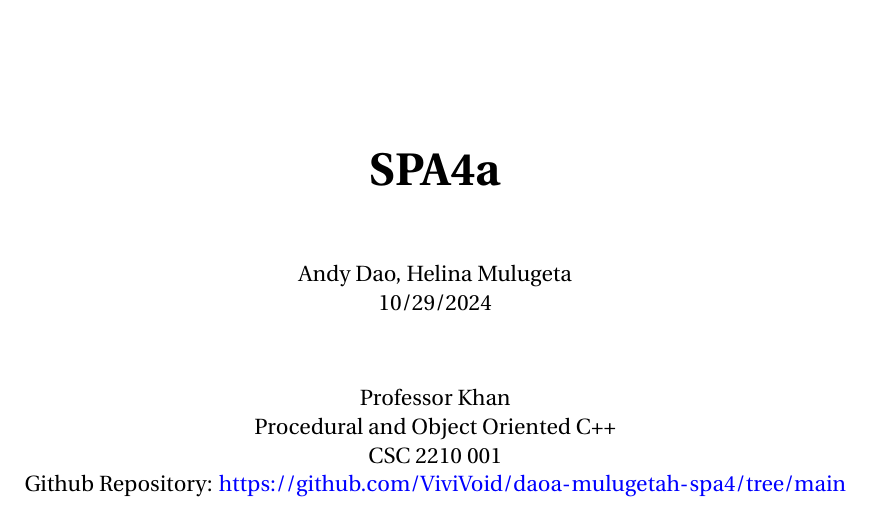
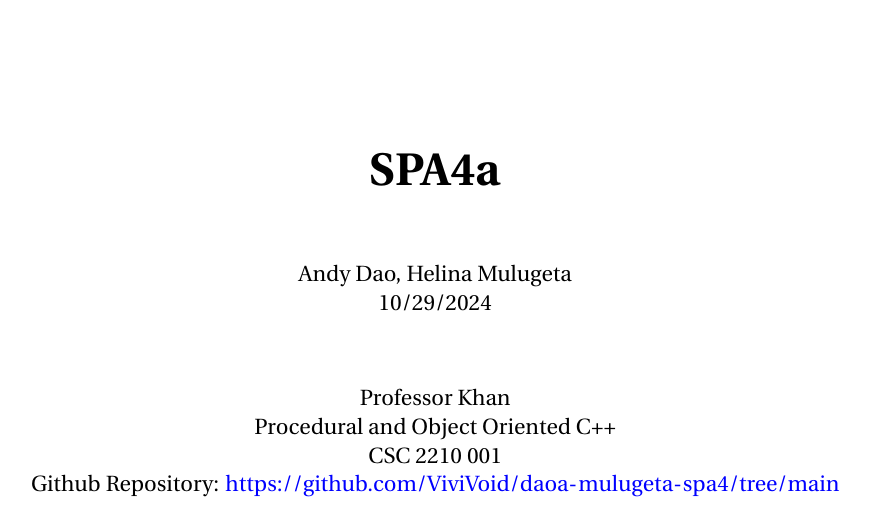
Before and after one commit to ViviVoid/daoa-mulugeta-spa4, a LaTeX document (docs/main.tex): part of page 1 of 4, cut so that both start at the same text. Compiled offline with pdfLaTeX.

Commit message:
Updates from Overleaf

```diff
--- a/docs/main.tex
+++ b/docs/main.tex
@@ -21,7 +21,7 @@
 \className{Procedural and Object Oriented C++}
 \classCode{CSC 2210 001}
 \submissionDate{10/29/2024}
-\githubRepo{https://github.com/ViviVoid/daoa-mulugetah-spa4/tree/main}
+\githubRepo{https://github.com/ViviVoid/daoa-mulugeta-spa4/tree/main}
 %For Informal Reports
 \laboratoryDate{01/17/2024} % Submission Date
 
```
